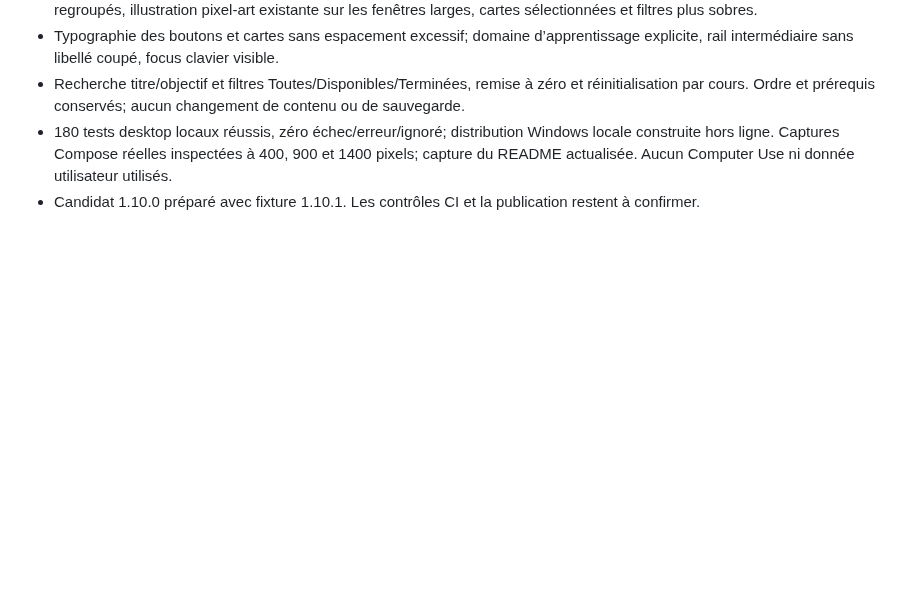
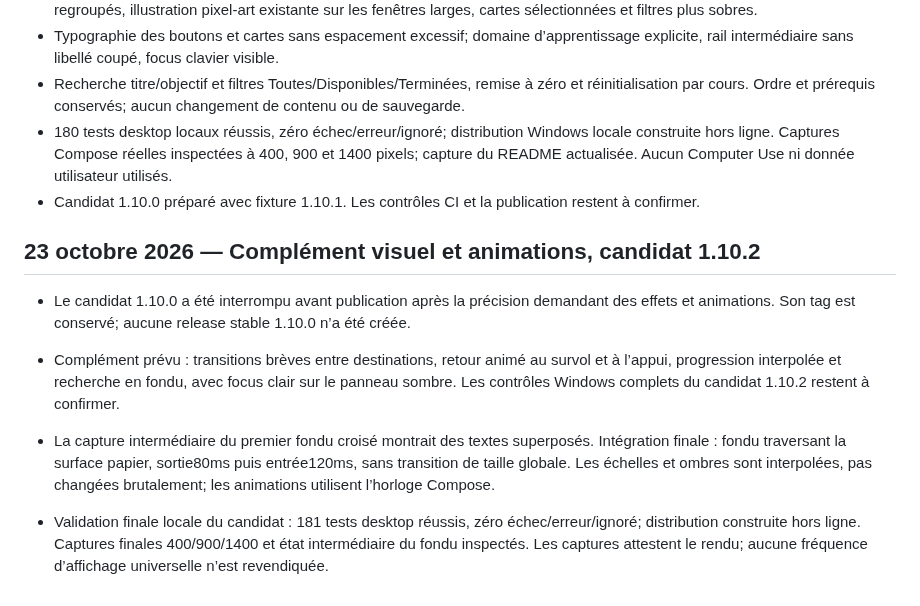
Before and after one commit to Dreamsigner/dreamsign-wizard, a Markdown page: docs/EXECUTION-LOG.md, the part around the change. Rendered like a GitHub page; blank space fills up the shorter version.

```diff
--- a/docs/EXECUTION-LOG.md
+++ b/docs/EXECUTION-LOG.md
@@ -963,3 +963,12 @@ Ce registre décrit le travail réel ; les tâches non cochées restent à termi
 - Recherche titre/objectif et filtres Toutes/Disponibles/Terminées, remise à zéro et réinitialisation par cours. Ordre et prérequis conservés; aucun changement de contenu ou de sauvegarde.
 - 180 tests desktop locaux réussis, zéro échec/erreur/ignoré; distribution Windows locale construite hors ligne. Captures Compose réelles inspectées à 400, 900 et 1400 pixels; capture du README actualisée. Aucun Computer Use ni donnée utilisateur utilisés.
 - Candidat 1.10.0 préparé avec fixture 1.10.1. Les contrôles CI et la publication restent à confirmer.
+
+## 23 octobre 2026 — Complément visuel et animations, candidat 1.10.2
+
+- Le candidat 1.10.0 a été interrompu avant publication après la précision demandant des effets et animations. Son tag est conservé; aucune release stable 1.10.0 n’a été créée.
+- Complément prévu : transitions brèves entre destinations, retour animé au survol et à l’appui, progression interpolée et recherche en fondu, avec focus clair sur le panneau sombre. Les contrôles Windows complets du candidat 1.10.2 restent à confirmer.
+
+- La capture intermédiaire du premier fondu croisé montrait des textes superposés. Intégration finale : fondu traversant la surface papier, sortie80ms puis entrée120ms, sans transition de taille globale. Les échelles et ombres sont interpolées, pas changées brutalement; les animations utilisent l’horloge Compose.
+
+- Validation finale locale du candidat : 181 tests desktop réussis, zéro échec/erreur/ignoré; distribution construite hors ligne. Captures finales 400/900/1400 et état intermédiaire du fondu inspectés. Les captures attestent le rendu; aucune fréquence d’affichage universelle n’est revendiquée.
```
Also changed, not shown: README.md (+3 -2 lines), docs/windows-testing.md (+6 -4 lines), docs/images/windows-catalogue.png, 4 other files.
